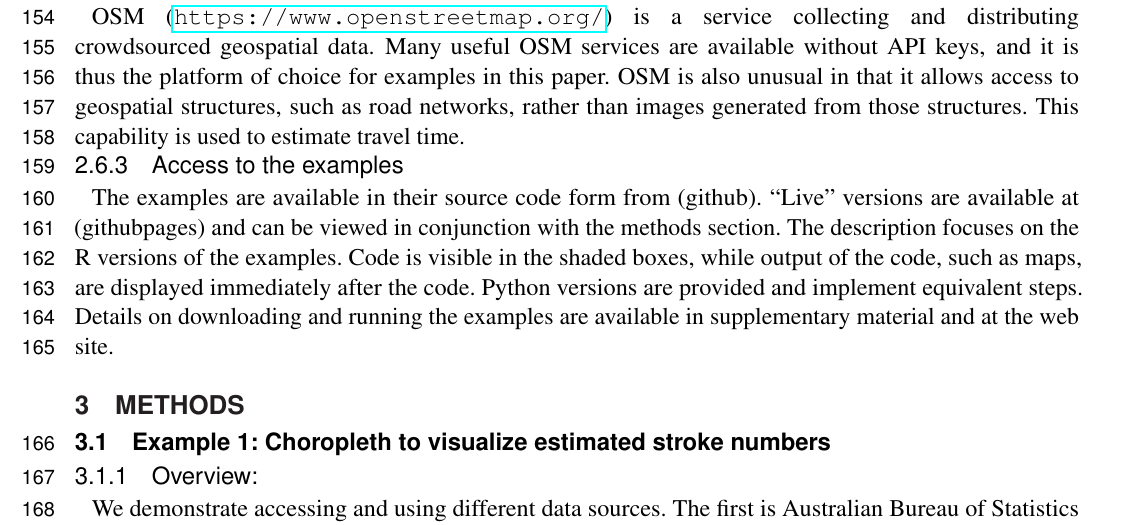
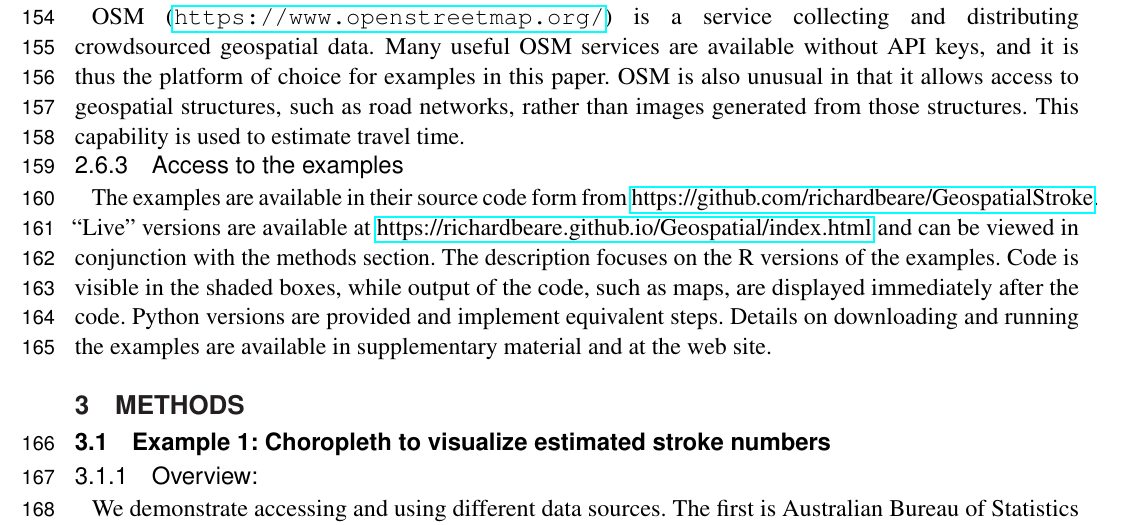
Before and after one commit to richardbeare/GeospatialStroke, a LaTeX document (article/geospatial-stroke.tex): part of page 5 of 18, cut so that both start at the same text. Compiled offline with pdfLaTeX.

Commit message:
changed link to my github

```diff
--- a/article/geospatial-stroke.tex
+++ b/article/geospatial-stroke.tex
@@ -385,14 +385,16 @@ travel time.
 
 \subsubsection{Access to the examples}\label{access-to-the-examples}
 
-The examples are available in their source code form from (github).
-``Live'' versions are available at (githubpages) and can be viewed in
-conjunction with the methods section. The description focuses on the R
-versions of the examples. Code is visible in the shaded boxes, while
-output of the code, such as maps, are displayed immediately after the
-code. Python versions are provided and implement equivalent steps.
-Details on downloading and running the examples are available in
-supplementary material and at the web site.
+The examples are available in their source code form from
+\href{https://github.com/richardbeare/GeospatialStroke}{https://github.com/richardbeare/GeospatialStroke}.
+``Live'' versions are available at
+\href{https://richardbeare.github.io/Geospatial/index.html}{https://richardbeare.github.io/Geospatial/index.html}
+and can be viewed in conjunction with the methods section. The
+description focuses on the R versions of the examples. Code is visible
+in the shaded boxes, while output of the code, such as maps, are
+displayed immediately after the code. Python versions are provided and
+implement equivalent steps.  Details on downloading and running the
+examples are available in supplementary material and at the web site.
 
 \section{Methods}\label{methods}
 
```
Also changed, not shown: article/supplementary_geospatial_stroke.tex (+4 -4 lines).
